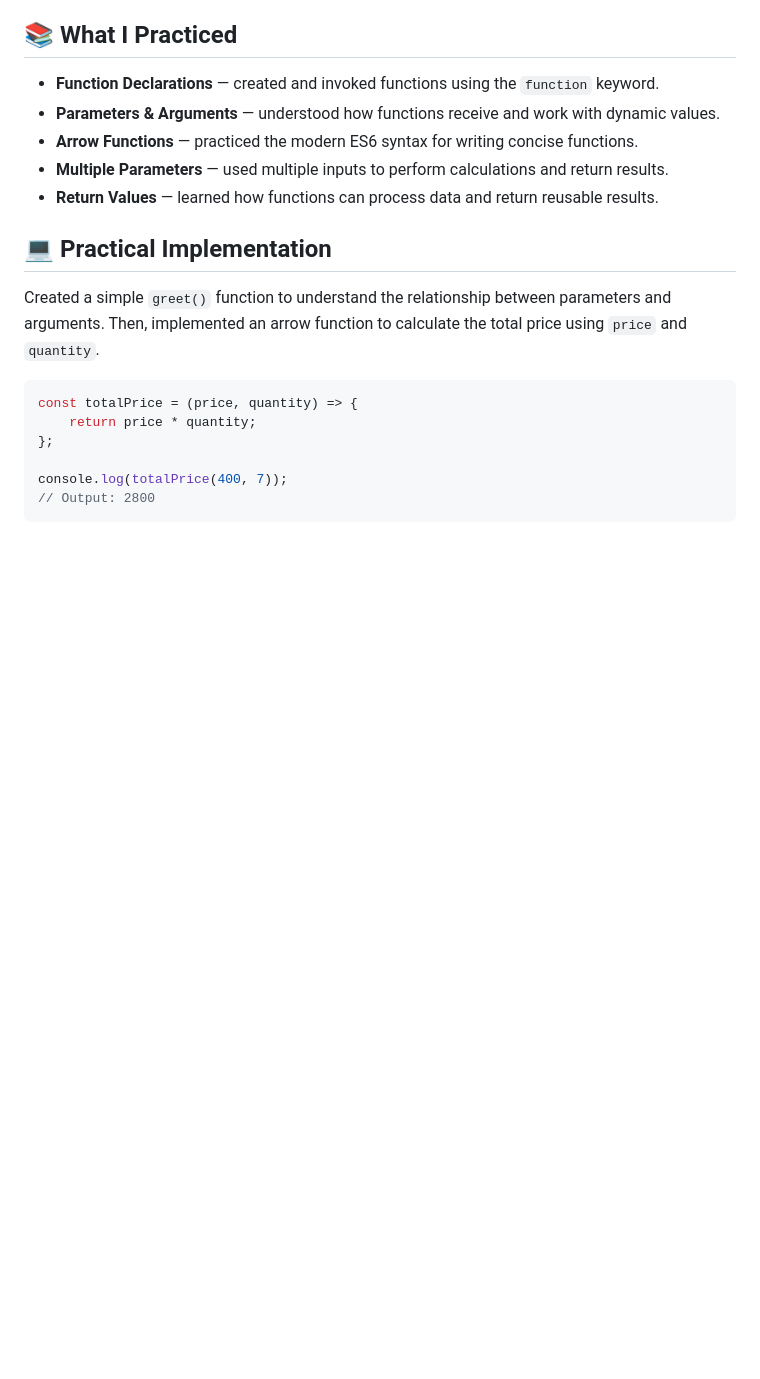
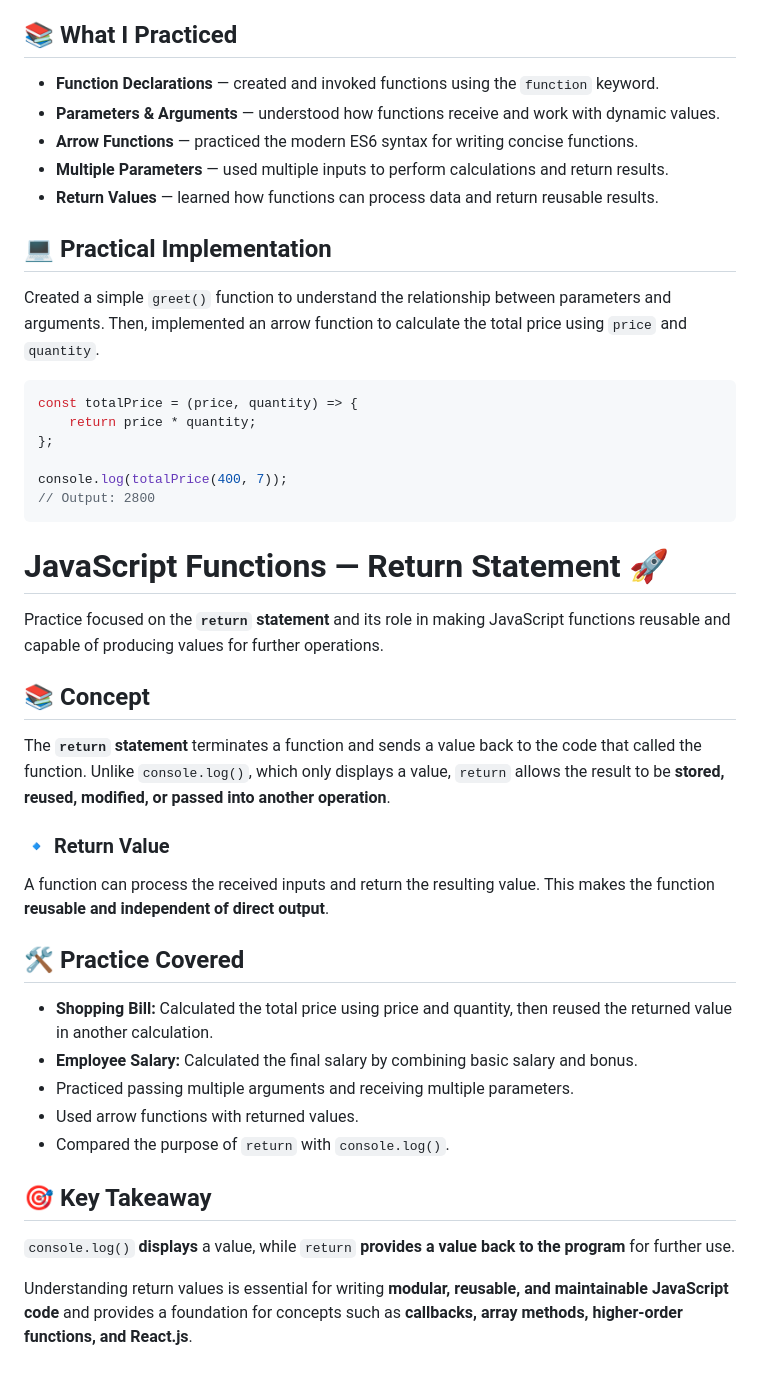
Before and after one commit to zainraaj07/Javascript_learning, a Markdown page: README.md, the part around the change. Rendered like a GitHub page; blank space fills up the shorter version.

Commit message:
return_statement in javaScript

````diff
--- a/README.md
+++ b/README.md
@@ -212,3 +212,28 @@ const totalPrice = (price, quantity) => {
 console.log(totalPrice(400, 7));
 // Output: 2800
 ```
+# JavaScript Functions — Return Statement 🚀
+
+Practice focused on the **`return` statement** and its role in making JavaScript functions reusable and capable of producing values for further operations.
+
+## 📚 Concept
+
+The **`return` statement** terminates a function and sends a value back to the code that called the function. Unlike `console.log()`, which only displays a value, `return` allows the result to be **stored, reused, modified, or passed into another operation**.
+
+### 🔹 Return Value
+
+A function can process the received inputs and return the resulting value. This makes the function **reusable and independent of direct output**.
+
+## 🛠️ Practice Covered
+
+* **Shopping Bill:** Calculated the total price using price and quantity, then reused the returned value in another calculation.
+* **Employee Salary:** Calculated the final salary by combining basic salary and bonus.
+* Practiced passing multiple arguments and receiving multiple parameters.
+* Used arrow functions with returned values.
+* Compared the purpose of `return` with `console.log()`.
+
+## 🎯 Key Takeaway
+
+`console.log()` **displays** a value, while `return` **provides a value back to the program** for further use.
+
+Understanding return values is essential for writing **modular, reusable, and maintainable JavaScript code** and provides a foundation for concepts such as **callbacks, array methods, higher-order functions, and React.js**.
````
